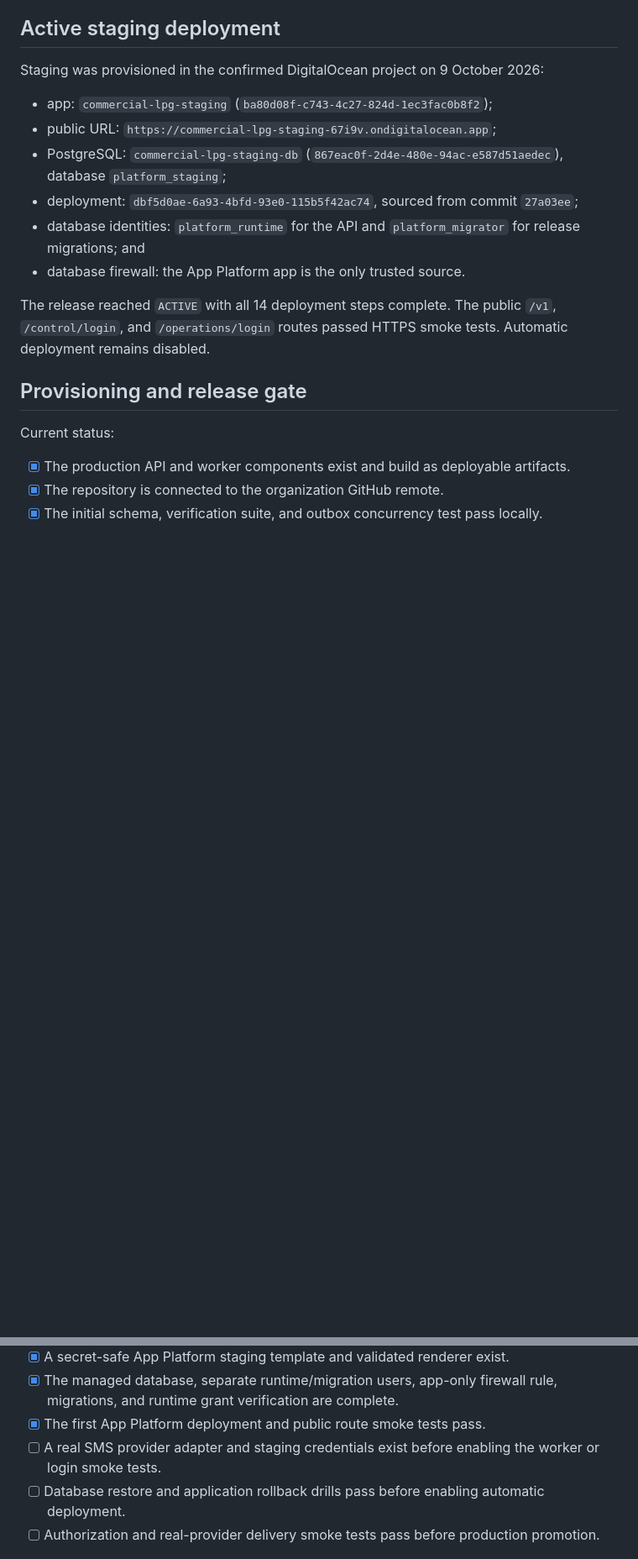
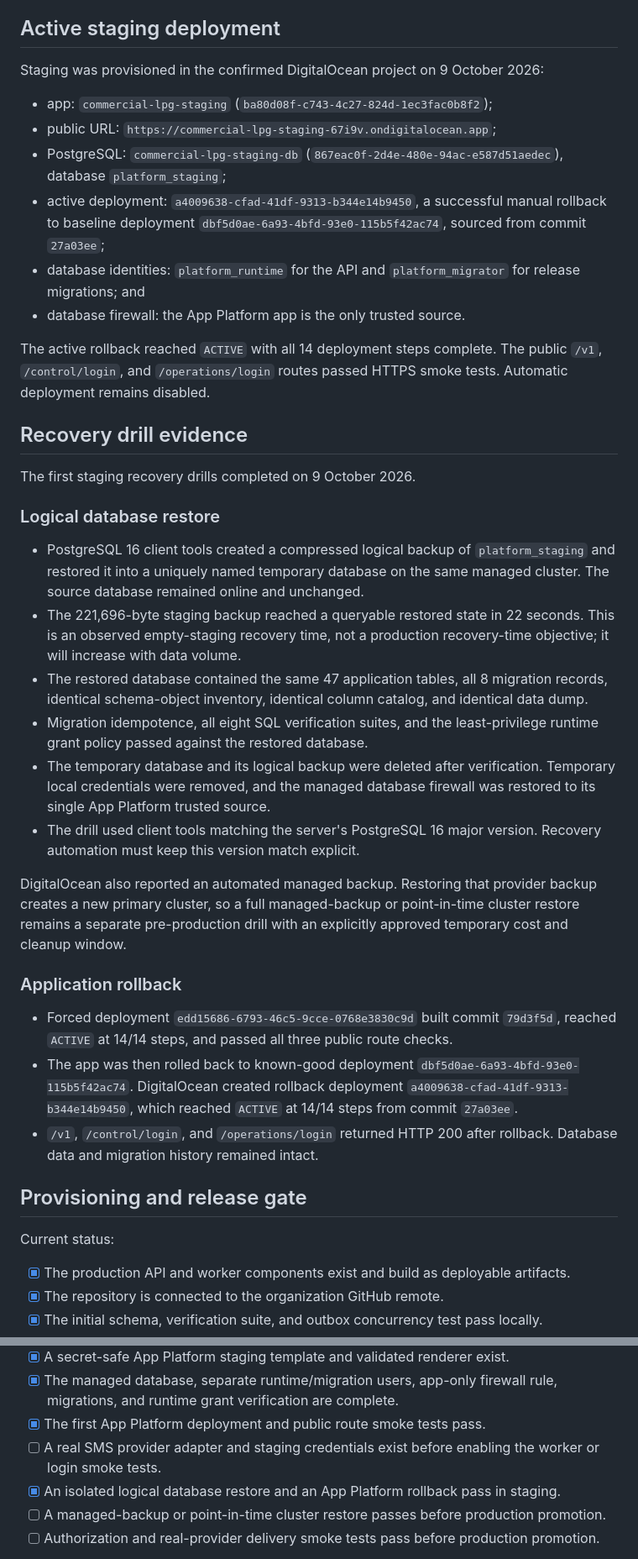
Before and after one commit to m-capital-tech/GasAgency, a Markdown page: infra/digitalocean/README.md, 2 parts joined by grey strips. Shown at 84% size. Drawn GitHub-style; blank space fills up the shorter version.

Commit message:
Record staging recovery drills

```diff
--- a/infra/digitalocean/README.md
+++ b/infra/digitalocean/README.md
@@ -131,11 +131,32 @@ Staging was provisioned in the confirmed DigitalOcean project on 9 October 2026:
 - app: `commercial-lpg-staging` (`ba80d08f-c743-4c27-824d-1ec3fac0b8f2`);
 - public URL: `https://commercial-lpg-staging-67i9v.ondigitalocean.app`;
 - PostgreSQL: `commercial-lpg-staging-db` (`867eac0f-2d4e-480e-94ac-e587d51aedec`), database `platform_staging`;
-- deployment: `dbf5d0ae-6a93-4bfd-93e0-115b5f42ac74`, sourced from commit `27a03ee`;
+- active deployment: `a4009638-cfad-41df-9313-b344e14b9450`, a successful manual rollback to baseline deployment `dbf5d0ae-6a93-4bfd-93e0-115b5f42ac74`, sourced from commit `27a03ee`;
 - database identities: `platform_runtime` for the API and `platform_migrator` for release migrations; and
 - database firewall: the App Platform app is the only trusted source.
 
-The release reached `ACTIVE` with all 14 deployment steps complete. The public `/v1`, `/control/login`, and `/operations/login` routes passed HTTPS smoke tests. Automatic deployment remains disabled.
+The active rollback reached `ACTIVE` with all 14 deployment steps complete. The public `/v1`, `/control/login`, and `/operations/login` routes passed HTTPS smoke tests. Automatic deployment remains disabled.
+
+## Recovery drill evidence
+
+The first staging recovery drills completed on 9 October 2026.
+
+### Logical database restore
+
+- PostgreSQL 16 client tools created a compressed logical backup of `platform_staging` and restored it into a uniquely named temporary database on the same managed cluster. The source database remained online and unchanged.
+- The 221,696-byte staging backup reached a queryable restored state in 22 seconds. This is an observed empty-staging recovery time, not a production recovery-time objective; it will increase with data volume.
+- The restored database contained the same 47 application tables, all 8 migration records, identical schema-object inventory, identical column catalog, and identical data dump.
+- Migration idempotence, all eight SQL verification suites, and the least-privilege runtime grant policy passed against the restored database.
+- The temporary database and its logical backup were deleted after verification. Temporary local credentials were removed, and the managed database firewall was restored to its single App Platform trusted source.
+- The drill used client tools matching the server's PostgreSQL 16 major version. Recovery automation must keep this version match explicit.
+
+DigitalOcean also reported an automated managed backup. Restoring that provider backup creates a new primary cluster, so a full managed-backup or point-in-time cluster restore remains a separate pre-production drill with an explicitly approved temporary cost and cleanup window.
+
+### Application rollback
+
+- Forced deployment `edd15686-6793-46c5-9cce-0768e3830c9d` built commit `79d3f5d`, reached `ACTIVE` at 14/14 steps, and passed all three public route checks.
+- The app was then rolled back to known-good deployment `dbf5d0ae-6a93-4bfd-93e0-115b5f42ac74`. DigitalOcean created rollback deployment `a4009638-cfad-41df-9313-b344e14b9450`, which reached `ACTIVE` at 14/14 steps from commit `27a03ee`.
+- `/v1`, `/control/login`, and `/operations/login` returned HTTP 200 after rollback. Database data and migration history remained intact.
 
 ## Provisioning and release gate
 
@@ -149,7 +170,8 @@ Current status:
 - [x] The managed database, separate runtime/migration users, app-only firewall rule, migrations, and runtime grant verification are complete.
 - [x] The first App Platform deployment and public route smoke tests pass.
 - [ ] A real SMS provider adapter and staging credentials exist before enabling the worker or login smoke tests.
-- [ ] Database restore and application rollback drills pass before enabling automatic deployment.
+- [x] An isolated logical database restore and an App Platform rollback pass in staging.
+- [ ] A managed-backup or point-in-time cluster restore passes before production promotion.
 - [ ] Authorization and real-provider delivery smoke tests pass before production promotion.
 
 The temporary bootstrap API token is retained only until the operator confirms revocation. Future routine deployments should use a narrowly scoped team credential or CI identity rather than a personal bootstrap token.
```
Also changed, not shown: DECISIONS.md (+1 -0 lines).
